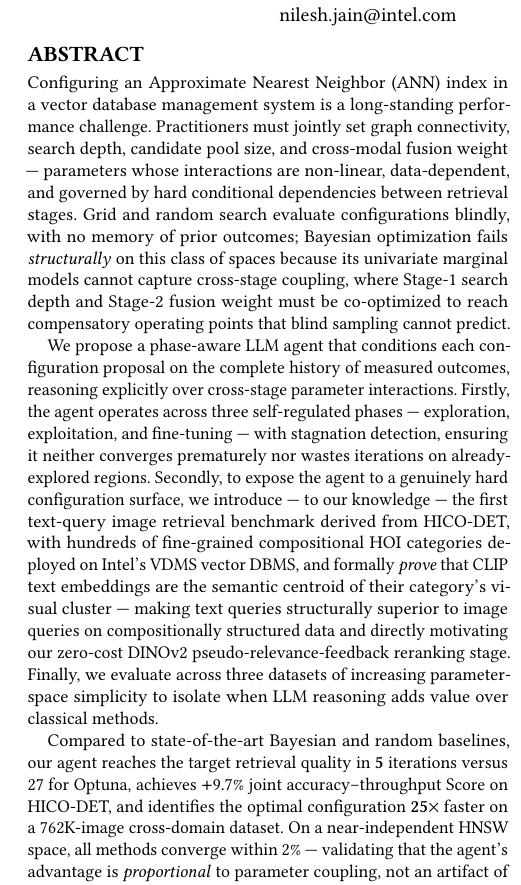
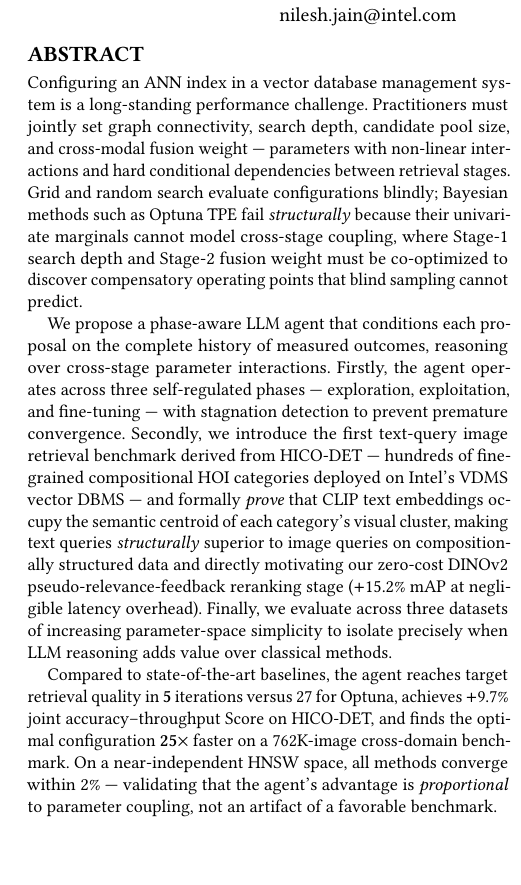
Before and after one commit to shahrzadesmat/Agentic_VDMS, a LaTeX paper (main.tex): part of one column of page 1 of 14, cut so that both start at the same text, the shorter picture padded with empty space. Compiled offline with pdfLaTeX.

Commit message:
Abstract: 318→282 words, drop hedge, restore +15.2% mAP
- Remove "to our knowledge" hedge (novelty confirmed genuine first)
- Squeeze 36 words while preserving all key claims and structure
- Restore +15.2% mAP as the pipeline's quantitative marker
- "negligible latency overhead" replaces "<1%" for cleaner reading

```diff
--- a/main.tex
+++ b/main.tex
@@ -87,39 +87,36 @@
 %% The abstract is a short summary of the work to be presented in the
 %% article.
 \begin{abstract}
-Configuring an Approximate Nearest Neighbor (ANN) index in a vector database
-management system is a long-standing performance challenge.
+Configuring an ANN index in a vector database management system is a long-standing
+performance challenge.
 Practitioners must jointly set graph connectivity, search depth, candidate pool
-size, and cross-modal fusion weight --- parameters whose interactions are
-non-linear, data-dependent, and governed by hard conditional dependencies between
-retrieval stages.
-Grid and random search evaluate configurations blindly, with no memory of prior
-outcomes; Bayesian optimization fails \emph{structurally} on this class of spaces
-because its univariate marginal models cannot capture cross-stage coupling, where
-Stage-1 search depth and Stage-2 fusion weight must be co-optimized to reach
-compensatory operating points that blind sampling cannot predict.
+size, and cross-modal fusion weight --- parameters with non-linear interactions
+and hard conditional dependencies between retrieval stages.
+Grid and random search evaluate configurations blindly; Bayesian methods such as
+Optuna TPE fail \emph{structurally} because their univariate marginals cannot
+model cross-stage coupling, where Stage-1 search depth and Stage-2 fusion weight
+must be co-optimized to discover compensatory operating points that blind sampling
+cannot predict.
 
-We propose a phase-aware LLM agent that conditions each configuration proposal on
-the complete history of measured outcomes, reasoning explicitly over cross-stage
-parameter interactions.
+We propose a phase-aware LLM agent that conditions each proposal on the complete
+history of measured outcomes, reasoning over cross-stage parameter interactions.
 Firstly, the agent operates across three self-regulated phases --- exploration,
-exploitation, and fine-tuning --- with stagnation detection, ensuring it neither
-converges prematurely nor wastes iterations on already-explored regions.
-Secondly, to expose the agent to a genuinely hard configuration surface, we
-introduce --- to our knowledge --- the first text-query image retrieval benchmark
-derived from HICO-DET, with hundreds of fine-grained compositional HOI categories
-deployed on Intel's VDMS vector DBMS, and formally \emph{prove} that CLIP text
-embeddings are the semantic centroid of their category's visual cluster --- making
-text queries structurally superior to image queries on compositionally structured
-data and directly motivating our zero-cost DINOv2 pseudo-relevance-feedback
-reranking stage.
-Finally, we evaluate across three datasets of increasing parameter-space
-simplicity to isolate when LLM reasoning adds value over classical methods.
+exploitation, and fine-tuning --- with stagnation detection to prevent premature
+convergence.
+Secondly, we introduce the first text-query image retrieval benchmark derived from
+HICO-DET --- hundreds of fine-grained compositional HOI categories deployed on
+Intel's VDMS vector DBMS --- and formally \emph{prove} that CLIP text embeddings
+occupy the semantic centroid of each category's visual cluster, making text queries
+\emph{structurally} superior to image queries on compositionally structured data
+and directly motivating our zero-cost DINOv2 pseudo-relevance-feedback reranking
+stage ($+$15.2\% mAP at negligible latency overhead).
+Finally, we evaluate across three datasets of increasing parameter-space simplicity
+to isolate precisely when LLM reasoning adds value over classical methods.
 
-Compared to state-of-the-art Bayesian and random baselines, our agent reaches the
-target retrieval quality in $\mathbf{5}$~iterations versus 27 for Optuna, achieves
-$+$9.7\% joint accuracy--throughput Score on HICO-DET, and identifies the optimal
-configuration $\mathbf{25\times}$ faster on a 762K-image cross-domain dataset.
+Compared to state-of-the-art baselines, the agent reaches target retrieval quality
+in $\mathbf{5}$~iterations versus 27 for Optuna, achieves $+$9.7\% joint
+accuracy--throughput Score on HICO-DET, and finds the optimal configuration
+$\mathbf{25\times}$ faster on a 762K-image cross-domain benchmark.
 On a near-independent HNSW space, all methods converge within 2\% --- validating
 that the agent's advantage is \emph{proportional} to parameter coupling, not an
 artifact of a favorable benchmark.
```
